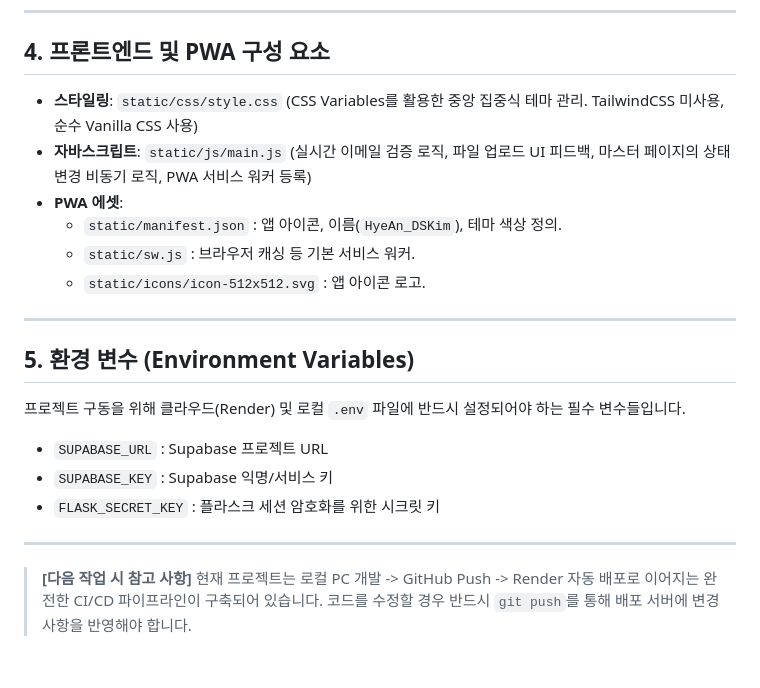
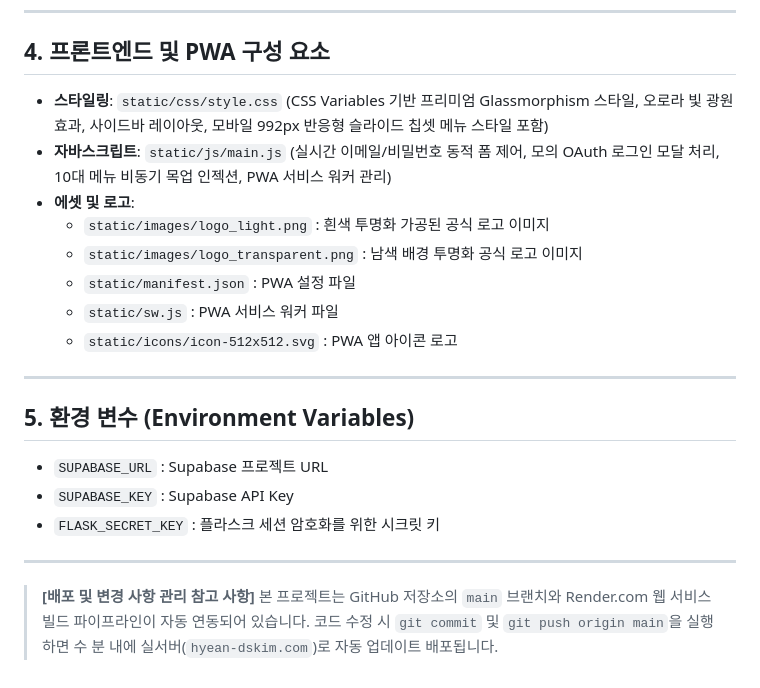
Before and after one commit to Bright-Sunny-Kim/landing_page, a Markdown page: project_master.md, the part around one of its changes. GitHub-like rendering.

Commit message:
docs: 프로젝트 마스터 문서(project_master.md) 업데이트 및 동기화

```diff
--- a/project_master.md
+++ b/project_master.md
@@ -56,22 +69,23 @@
 ---
 
 ## 4. 프론트엔드 및 PWA 구성 요소
-- **스타일링**: `static/css/style.css` (CSS Variables를 활용한 중앙 집중식 테마 관리. TailwindCSS 미사용, 순수 Vanilla CSS 사용)
-- **자바스크립트**: `static/js/main.js` (실시간 이메일 검증 로직, 파일 업로드 UI 피드백, 마스터 페이지의 상태 변경 비동기 로직, PWA 서비스 워커 등록)
-- **PWA 에셋**:
-  - `static/manifest.json` : 앱 아이콘, 이름(`HyeAn_DSKim`), 테마 색상 정의.
-  - `static/sw.js` : 브라우저 캐싱 등 기본 서비스 워커.
-  - `static/icons/icon-512x512.svg` : 앱 아이콘 로고.
+- **스타일링**: `static/css/style.css` (CSS Variables 기반 프리미엄 Glassmorphism 스타일, 오로라 빛 광원 효과, 사이드바 레이아웃, 모바일 992px 반응형 슬라이드 칩셋 메뉴 스타일 포함)
+- **자바스크립트**: `static/js/main.js` (실시간 이메일/비밀번호 동적 폼 제어, 모의 OAuth 로그인 모달 처리, 10대 메뉴 비동기 목업 인젝션, PWA 서비스 워커 관리)
+- **에셋 및 로고**:
+  - `static/images/logo_light.png` : 흰색 투명화 가공된 공식 로고 이미지
+  - `static/images/logo_transparent.png` : 남색 배경 투명화 공식 로고 이미지
+  - `static/manifest.json` : PWA 설정 파일
+  - `static/sw.js` : PWA 서비스 워커 파일
+  - `static/icons/icon-512x512.svg` : PWA 앱 아이콘 로고
 
 ---
 
 ## 5. 환경 변수 (Environment Variables)
-프로젝트 구동을 위해 클라우드(Render) 및 로컬 `.env` 파일에 반드시 설정되어야 하는 필수 변수들입니다.
 * `SUPABASE_URL` : Supabase 프로젝트 URL
-* `SUPABASE_KEY` : Supabase 익명/서비스 키
+* `SUPABASE_KEY` : Supabase API Key
 * `FLASK_SECRET_KEY` : 플라스크 세션 암호화를 위한 시크릿 키
 
 ---
 
-> **[다음 작업 시 참고 사항]**
-> 현재 프로젝트는 로컬 PC 개발 -> GitHub Push -> Render 자동 배포로 이어지는 완전한 CI/CD 파이프라인이 구축되어 있습니다. 코드를 수정할 경우 반드시 `git push`를 통해 배포 서버에 변경 사항을 반영해야 합니다.
+> **[배포 및 변경 사항 관리 참고 사항]**
+> 본 프로젝트는 GitHub 저장소의 `main` 브랜치와 Render.com 웹 서비스 빌드 파이프라인이 자동 연동되어 있습니다. 코드 수정 시 `git commit` 및 `git push origin main`을 실행하면 수 분 내에 실서버(`hyean-dskim.com`)로 자동 업데이트 배포됩니다.
```
Also changed, not shown: other parts of project_master.md (+28 -15 lines).
